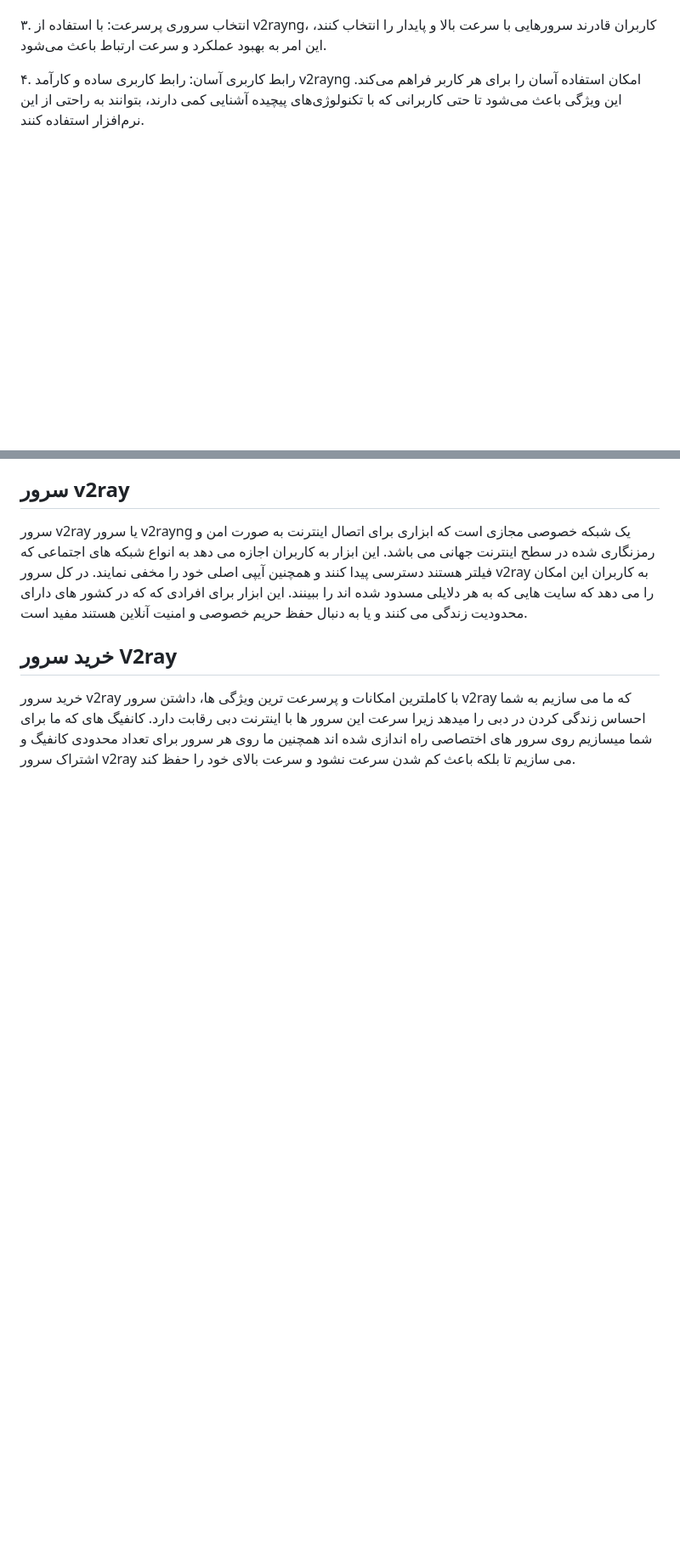
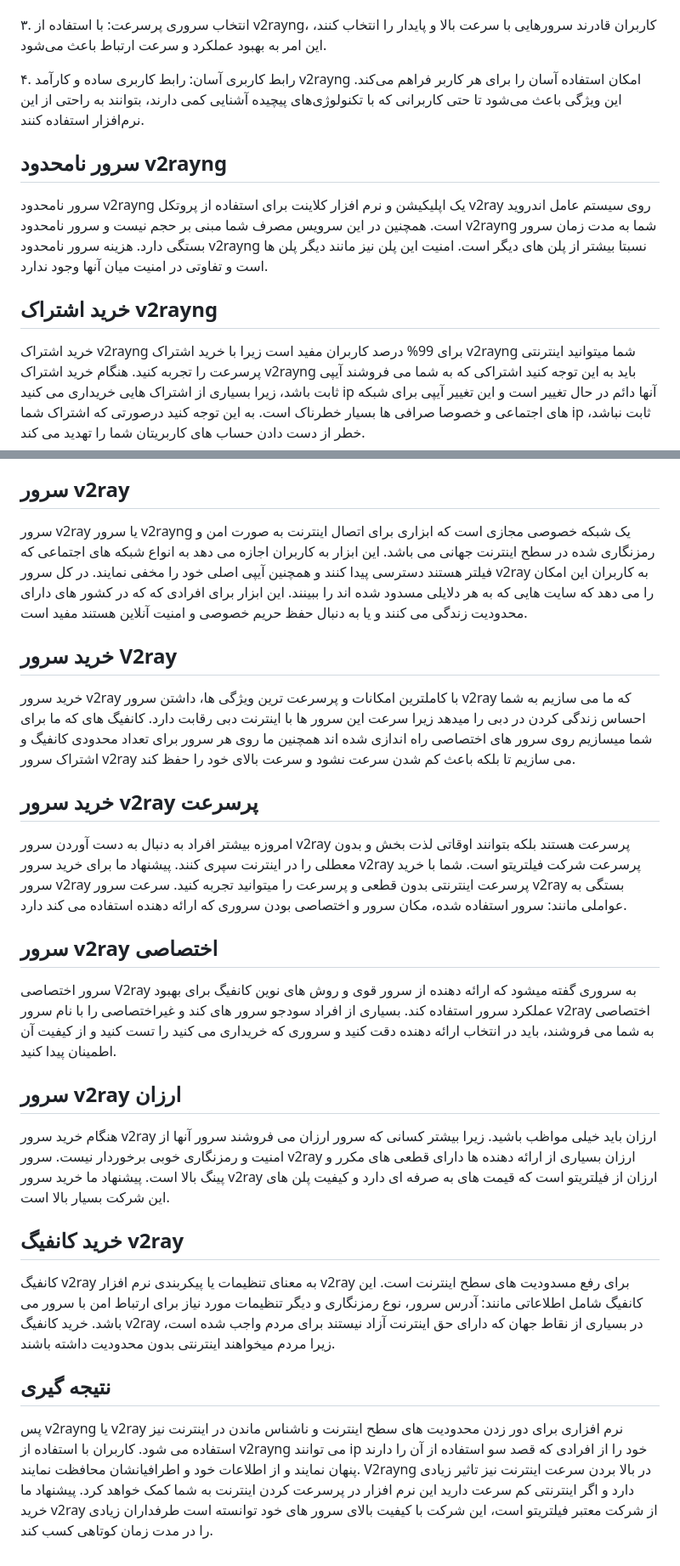
Before and after one commit to filteryoz/v2rayng, a Markdown page: README.md, 2 parts joined by grey strips. Shown: that part at 85% size. GitHub-like rendering; blank space fills up the shorter version.

```diff
--- a/README.md
+++ b/README.md
@@ -22,8 +22,29 @@
 
 ۴. رابط کاربری آسان: رابط کاربری ساده و کارآمد v2rayng امکان استفاده آسان را برای هر کاربر فراهم می‌کند. این ویژگی باعث می‌شود تا حتی کاربرانی که با تکنولوژی‌های پیچیده آشنایی کمی دارند، بتوانند به راحتی از این نرم‌افزار استفاده کنند.
 
+## سرور نامحدود v2rayng
+سرور نامحدود v2rayng یک اپلیکیشن و نرم افزار کلاینت برای استفاده از پروتکل v2ray روی سیستم عامل اندروید است. همچنین در این سرویس مصرف شما مبنی بر حجم نیست و سرور نامحدود v2rayng شما به مدت زمان سرور بستگی دارد. هزینه سرور نامحدود v2rayng نسبتا بیشتر از پلن های دیگر است. امنیت این پلن نیز مانند دیگر پلن ها است و تفاوتی در امنیت میان آنها وجود ندارد.
+
+## خرید اشتراک v2rayng
+خرید اشتراک v2rayng برای 99% درصد کاربران مفید است زیرا با خرید اشتراک v2rayng شما میتوانید اینترنتی پرسرعت را تجربه کنید. هنگام خرید اشتراک v2rayng باید به این توجه کنید اشتراکی که به شما می فروشند آیپی ثابت باشد، زیرا بسیاری از اشتراک هایی خریداری می کنید ip آنها دائم در حال تغییر است و این تغییر آیپی برای شبکه های اجتماعی و خصوصا صرافی ها بسیار خطرناک است. به این توجه کنید درصورتی که اشتراک شما ip ثابت نباشد، خطر از دست دادن حساب های کاربریتان شما را تهدید می کند.
+
 ## سرور v2ray
 سرور v2ray یا سرور v2rayng یک شبکه خصوصی مجازی است که ابزاری برای اتصال اینترنت به صورت امن و رمزنگاری شده در سطح اینترنت جهانی می باشد. این ابزار به کاربران اجازه می دهد به انواع شبکه های اجتماعی که فیلتر هستند دسترسی پیدا کنند و همچنین آیپی اصلی خود را مخفی نمایند. در کل سرور v2ray به کاربران این امکان را می دهد که سایت هایی که به هر دلایلی مسدود شده اند را ببینند. این ابزار برای افرادی که که در کشور های دارای محدودیت زندگی می کنند و یا به دنبال حفظ حریم خصوصی و امنیت آنلاین هستند مفید است.
 
 ## خرید سرور V2ray
 خرید سرور v2ray با کاملترین امکانات و پرسرعت ترین ویژگی ها، داشتن سرور v2ray که ما می سازیم به شما احساس زندگی کردن در دبی را میدهد زیرا سرعت این سرور ها با اینترنت دبی رقابت دارد. کانفیگ های که ما برای شما میسازیم روی سرور های اختصاصی راه اندازی شده اند همچنین ما روی هر سرور برای تعداد محدودی کانفیگ و اشتراک سرور v2ray می سازیم تا بلکه باعث کم شدن سرعت نشود و سرعت بالای خود را حفظ کند.
+
+## خرید سرور v2ray پرسرعت
+امروزه بیشتر افراد به دنبال به دست آوردن سرور v2ray پرسرعت هستند بلکه بتوانند اوقاتی لذت بخش و بدون معطلی را در اینترنت سپری کنند. پیشنهاد ما برای خرید سرور v2ray پرسرعت شرکت فیلتریتو است. شما با خرید سرور v2ray پرسرعت اینترنتی بدون قطعی و پرسرعت را میتوانید تجربه کنید. سرعت سرور v2ray بستگی به عواملی مانند: سرور استفاده شده، مکان سرور و اختصاصی بودن سروری که ارائه دهنده استفاده می کند دارد.
+
+## سرور v2ray اختصاصی
+سرور اختصاصی V2ray به سروری گفته میشود که ارائه دهنده از سرور قوی و روش های نوین کانفیگ برای بهبود عملکرد سرور استفاده کند. بسیاری از افراد سودجو سرور های کند و غیراختصاصی را با نام سرور v2ray اختصاصی به شما می فروشند، باید در انتخاب ارائه دهنده دقت کنید و سروری که خریداری می کنید را تست کنید و از کیفیت آن اطمینان پیدا کنید.
+
+## سرور v2ray ارزان
+هنگام خرید سرور v2ray ارزان باید خیلی مواظب باشید. زیرا بیشتر کسانی که سرور ارزان می فروشند سرور آنها از امنیت و رمزنگاری خوبی برخوردار نیست. سرور v2ray ارزان بسیاری از ارائه دهنده ها دارای قطعی های مکرر و پینگ بالا است. پیشنهاد ما خرید سرور v2ray ارزان از فیلتریتو است که قیمت های به صرفه ای دارد و کیفیت پلن های این شرکت بسیار بالا است.
+
+## خرید کانفیگ v2ray
+کانفیگ v2ray به معنای تنظیمات یا پیکربندی نرم افزار v2ray برای رفع مسدودیت های سطح اینترنت است. این کانفیگ شامل اطلاعاتی مانند: آدرس سرور، نوع رمزنگاری و دیگر تنظیمات مورد نیاز برای ارتباط امن با سرور می باشد. خرید کانفیگ v2ray در بسیاری از نقاط جهان که دارای حق اینترنت آزاد نیستند برای مردم واجب شده است، زیرا مردم میخواهند اینترنتی بدون محدودیت داشته باشند.
+
+## نتیجه گیری
+پس v2rayng یا v2ray نرم افزاری برای دور زدن محدودیت های سطح اینترنت و ناشناس ماندن در اینترنت نیز استفاده می شود. کاربران با استفاده از v2rayng می توانند ip خود را از افرادی که قصد سو استفاده از آن را دارند پنهان نمایند و از اطلاعات خود و اطرافیانشان محافظت نمایند. V2rayng در بالا بردن سرعت اینترنت نیز تاثیر زیادی دارد و اگر اینترنتی کم سرعت دارید این نرم افزار در پرسرعت کردن اینترنت به شما کمک خواهد کرد. پیشنهاد ما خرید v2ray از شرکت معتبر فیلتریتو است، این شرکت با کیفیت بالای سرور های خود توانسته است طرفداران زیادی را در مدت زمان کوتاهی کسب کند.
```
